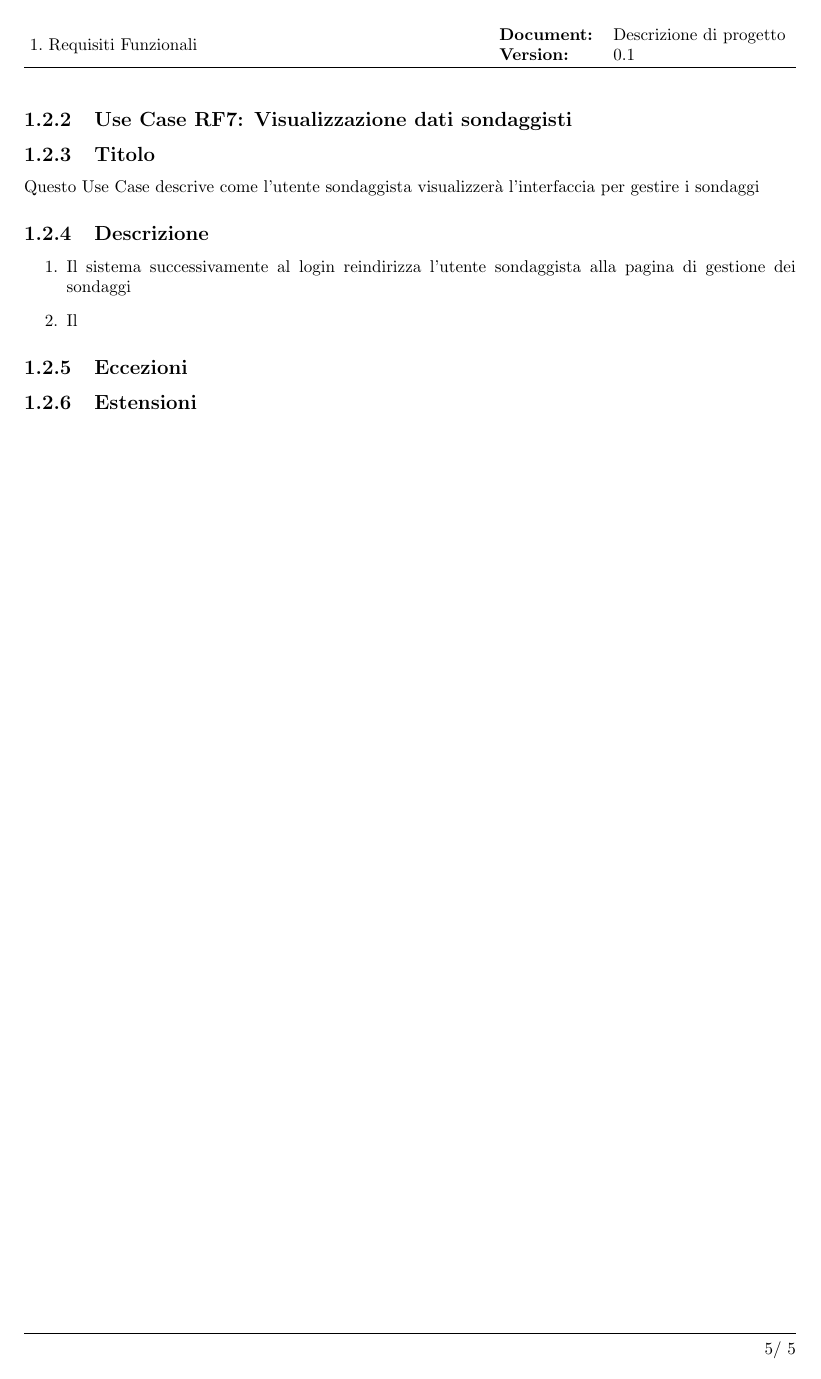
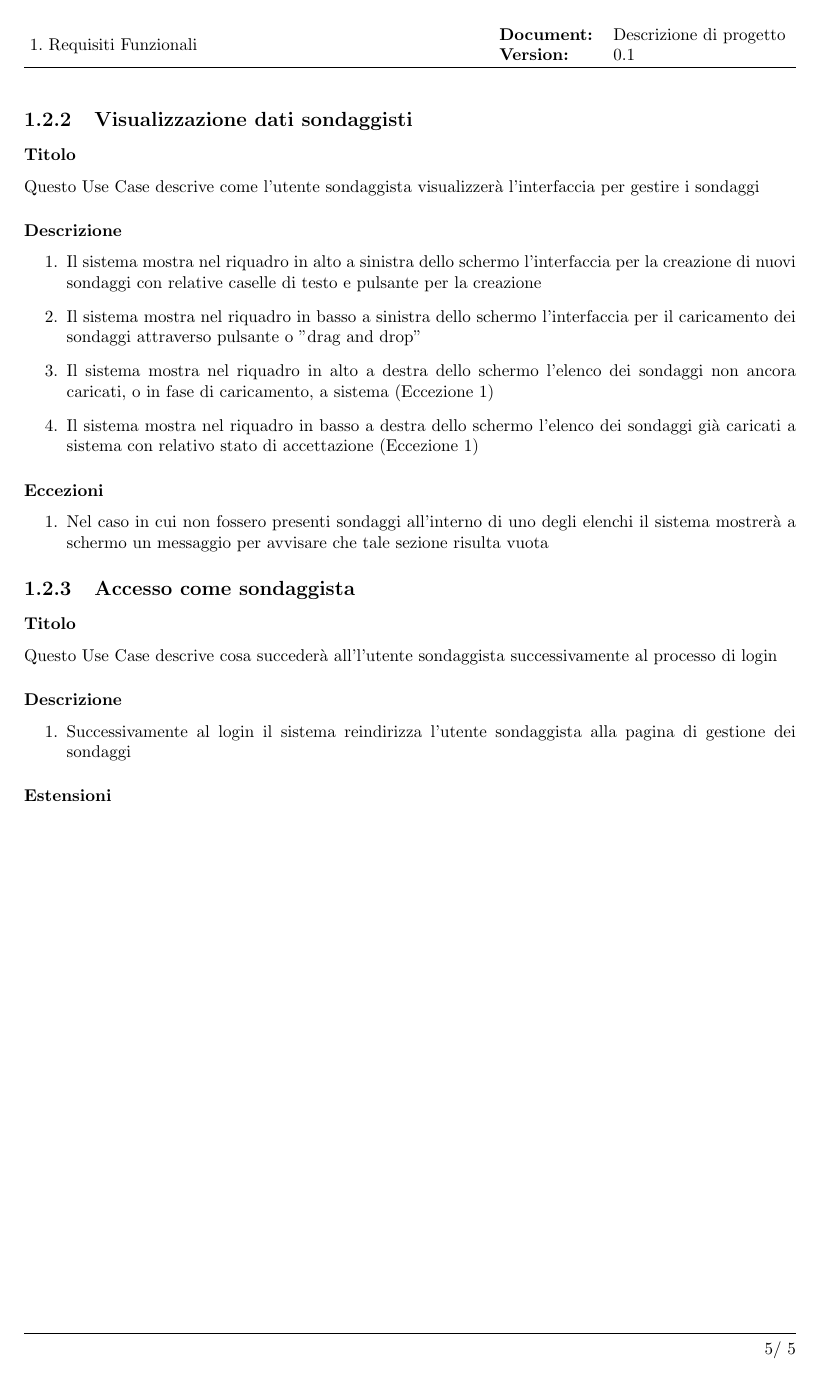
Before and after one commit to lucafano04/progettoIngenieriaSoftware, a LaTeX document (deliverable/D2/main.tex, which reads deliverable/D2/chapter/01-requisitiFunzionali.tex): page 7 of 7. Compiled offline with pdfLaTeX.

Commit message:
wip(D2): :construction: continued UCD chapter 2

```diff
--- a/deliverable/D2/chapter/01-requisitiFunzionali.tex
+++ b/deliverable/D2/chapter/01-requisitiFunzionali.tex
@@ -144,11 +144,25 @@ Di seguito vengono riportati i requisiti funzionali (\texttt{RF}) del programma
             \end{enumerate}
-    \subsection{Use Case RF7: Visualizzazione dati sondaggisti}
-        \subsection{Titolo}
+
+    \subsection{Visualizzazione dati sondaggisti}
+        \subsubsection{Titolo}
             Questo Use Case descrive come l'utente sondaggista visualizzerà l'interfaccia per gestire i sondaggi
-        \subsection{Descrizione}
+        \subsubsection{Descrizione}
             \begin{enumerate}
-                \item Il sistema successivamente al login reindirizza l'utente sondaggista alla pagina di gestione dei sondaggi
-                \item Il
+                \item Il sistema mostra nel riquadro in alto a sinistra dello schermo l'interfaccia per la creazione di nuovi sondaggi con relative caselle di testo e pulsante per la creazione
+                \item Il sistema mostra nel riquadro in basso a sinistra dello schermo l'interfaccia per il caricamento dei sondaggi attraverso pulsante o "drag and drop"
+                \item Il sistema mostra nel riquadro in alto a destra dello schermo l'elenco dei sondaggi non ancora caricati, o in fase di caricamento, a sistema (Eccezione 1)
+                \item Il sistema mostra nel riquadro in basso a destra dello schermo l'elenco dei sondaggi già caricati a sistema con relativo stato di accettazione (Eccezione 1)
             \end{enumerate}
-        \subsection{Eccezioni}
-        \subsection{Estensioni}
+        \subsubsection{Eccezioni}
+            \begin{enumerate}
+                \item Nel caso in cui non fossero presenti sondaggi all'interno di uno degli elenchi il sistema mostrerà a schermo un messaggio per avvisare che tale sezione risulta vuota
+            \end{enumerate}
+
+    \subsection{Accesso come sondaggista}
+        \subsubsection{Titolo}
+            Questo Use Case descrive cosa succederà all'l'utente sondaggista successivamente al processo di login
+        \subsubsection{Descrizione}
+            \begin{enumerate}
+                \item Successivamente al login il sistema reindirizza l'utente sondaggista alla pagina di gestione dei sondaggi
+            \end{enumerate}
+        \subsubsection{Estensioni}
```
Also changed, not shown: deliverable/D2/main.pdf, deliverable/D2/chapter/01-requisitiFunzionali.tex (16 more changed lines).
